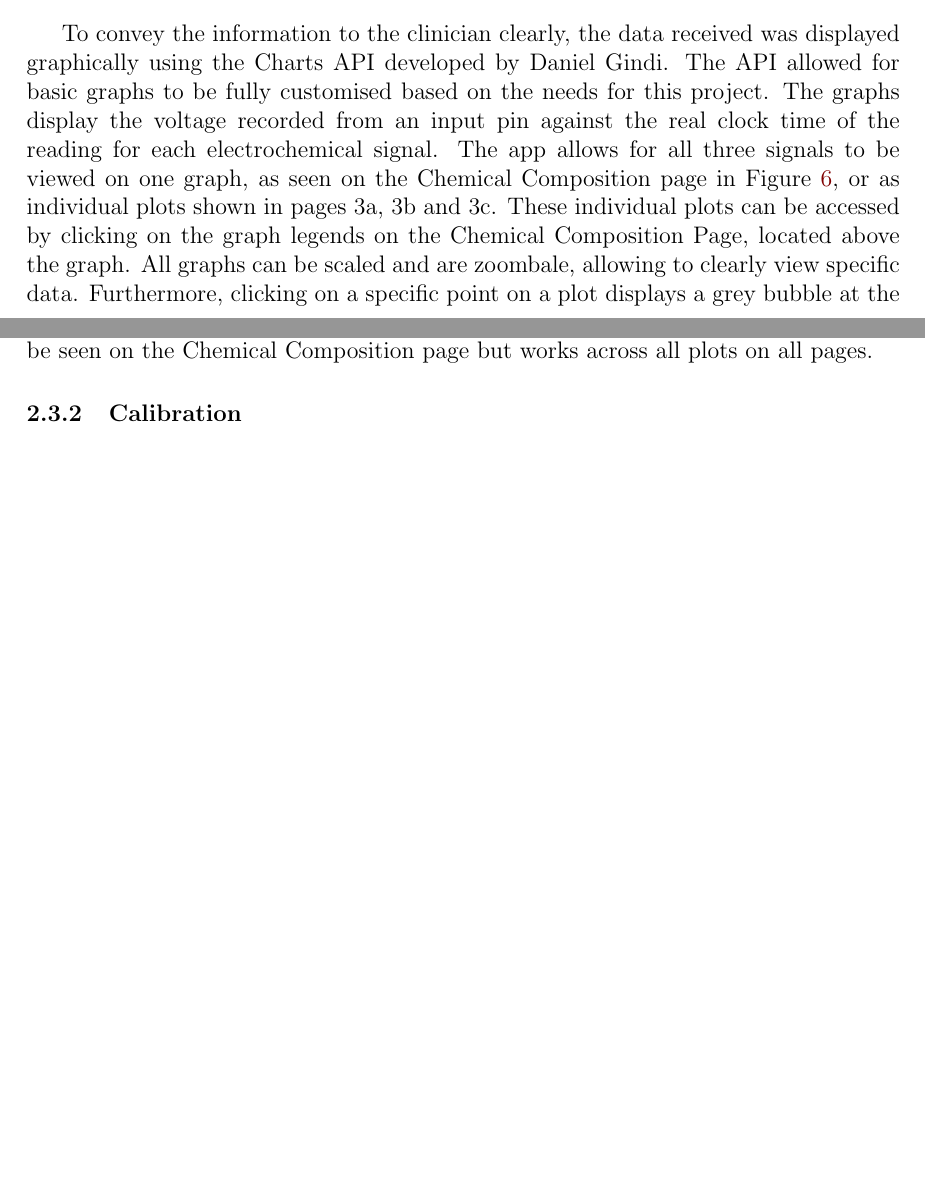
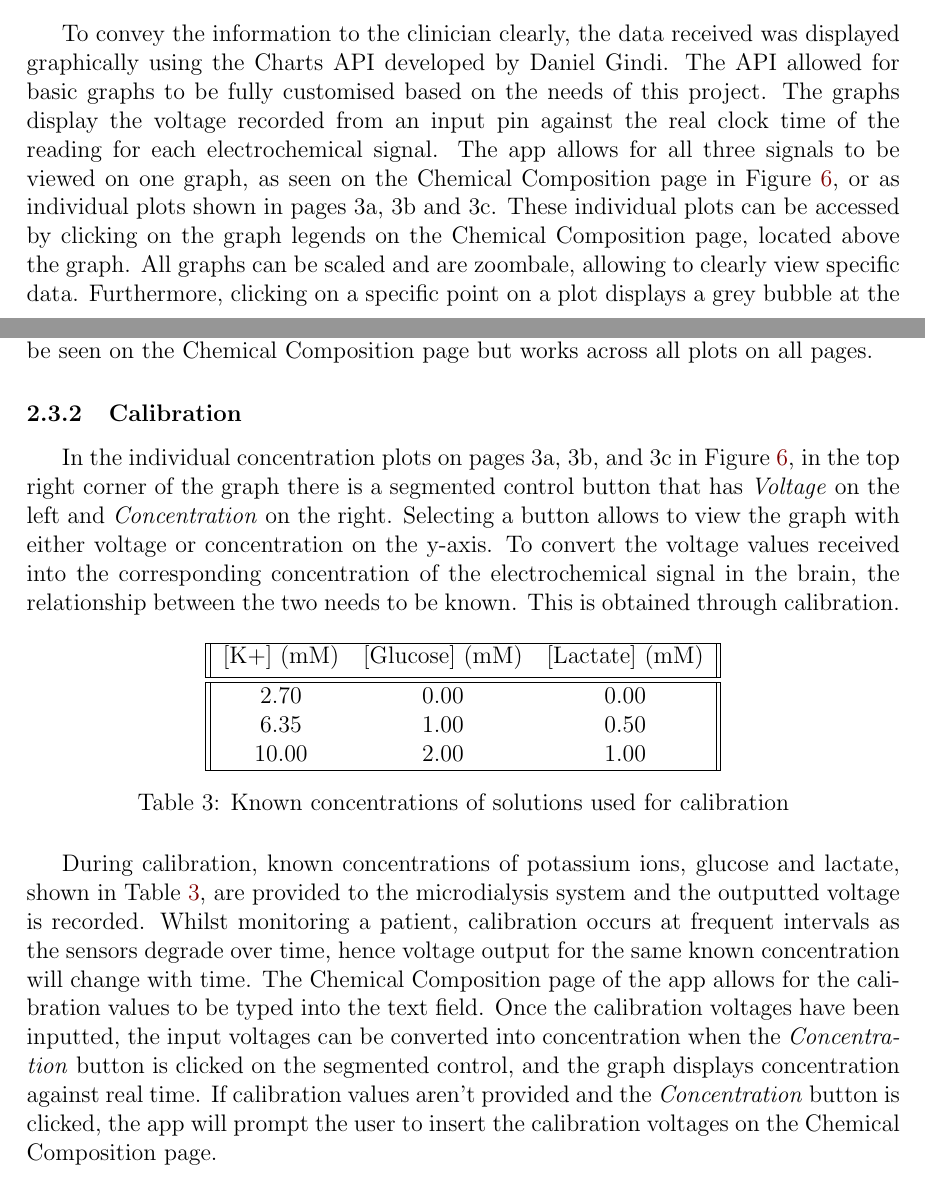
Before and after one commit to ajp15/MEng-Indv-Project-Report, a LaTeX paper (report.tex, which reads design.tex): two parts of pages 9 and 11 of 18, joined at a grey line, cut so that both start at the same text, the shorter picture padded with empty space. Compiled offline with pdfLaTeX.

Commit message:
started calibration section

```diff
--- a/design.tex
+++ b/design.tex
@@ -109,14 +109,31 @@ The app receives the strings of data sent by the Bluefruit and checks that the \
 
 
 \subsubsection{Charts API}
-To convey the information to the clinician clearly, the data received was displayed graphically using the Charts API developed by Daniel Gindi. The API allowed for basic graphs to be fully customised based on the needs for this project. The graphs display the voltage recorded from an input pin against the real clock time of the reading for each electrochemical signal. The app allows for all three signals to be viewed on one graph, as seen on the Chemical Composition page in Figure~\ref{fig: storyboard}, or as individual plots shown in pages 3a, 3b and 3c. These individual plots can be accessed by clicking on the graph legends on the Chemical Composition Page, located above the graph. All graphs can be scaled and are zoombale, allowing to clearly view specific data. Furthermore, clicking on a specific point on a plot displays a grey bubble at the location which shows the corresponding x and y value at that point. This feature can be seen on the Chemical Composition page but works across all plots on all pages.
+To convey the information to the clinician clearly, the data received was displayed graphically using the Charts API developed by Daniel Gindi. The API allowed for basic graphs to be fully customised based on the needs of this project. The graphs display the voltage recorded from an input pin against the real clock time of the reading for each electrochemical signal. The app allows for all three signals to be viewed on one graph, as seen on the Chemical Composition page in Figure~\ref{fig: storyboard}, or as individual plots shown in pages 3a, 3b and 3c. These individual plots can be accessed by clicking on the graph legends on the Chemical Composition page, located above the graph. All graphs can be scaled and are zoombale, allowing to clearly view specific data. Furthermore, clicking on a specific point on a plot displays a grey bubble at the location which shows the corresponding x and y value at that point. This feature can be seen on the Chemical Composition page but works across all plots on all pages.
 
 
 \subsubsection{Calibration}
+In the individual concentration plots on pages 3a, 3b, and 3c in Figure~\ref{fig: storyboard}, in the top right corner of the graph there is a segmented control button that has \textit{Voltage} on the left and \textit{Concentration} on the right. Selecting a button allows to view the graph with either voltage or concentration on the y-axis. To convert the voltage values received into the corresponding concentration of the electrochemical signal in the brain, the relationship between the two needs to be known. This is obtained through calibration.
 
-% mention toggle switch to change between voltage on y axis to corresponding concentration for individual plot graphs. need to know relationship between V and conc. found through calibration
+\begin{table}[h!]
+\centering
+\begin{tabular}{||c c c||}
+ \hline
+ [K+] (mM) & [Glucose] (mM) & [Lactate] (mM) \\ [0.5ex]
+ \hline\hline
+ 2.70 & 0.00 & 0.00 \\
+ 6.35 & 1.00 & 0.50 \\
+ 10.00 & 2.00 & 1.00 \\
+ \hline
+\end{tabular}
+\caption{Known concentrations of solutions used for calibration}
+\label{table: calibration conc}
+\end{table}
 
-% frequent calibration since sensors degrade. Include table at which for each electrochemical signal, the conc values voltages are found for. Chemcomp can insert calibration values. if calibration values aren't provided, doesnt plot a conc vs time plot
+During calibration, known concentrations of potassium ions, glucose and lactate, shown in Table~\ref{table: calibration conc}, are provided to the microdialysis system and the outputted voltage is recorded. Whilst monitoring a patient, calibration occurs at frequent intervals as the sensors degrade over time, hence voltage output for the same known concentration will change with time. The Chemical Composition page of the app allows for the calibration values to be typed into the text field. Once the calibration voltages have been inputted, the input voltages can be converted into concentration when the \textit{Concentration} button is clicked on the segmented control, and the graph displays concentration against real time. If calibration values aren't provided and the \textit{Concentration} button is clicked, the app will prompt the user to insert the calibration voltages on the Chemical Composition page.
+
+
+
 
 % K+ derivation
 
```
